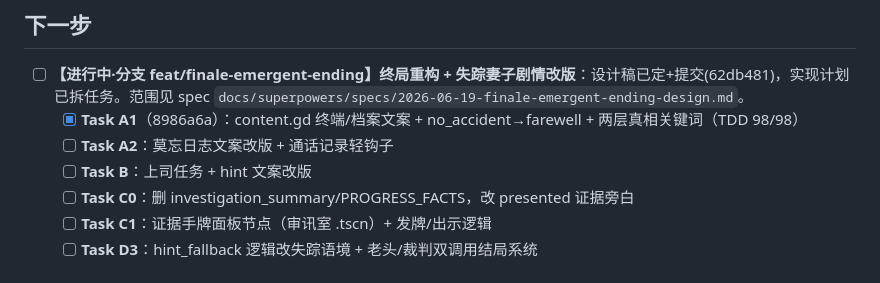
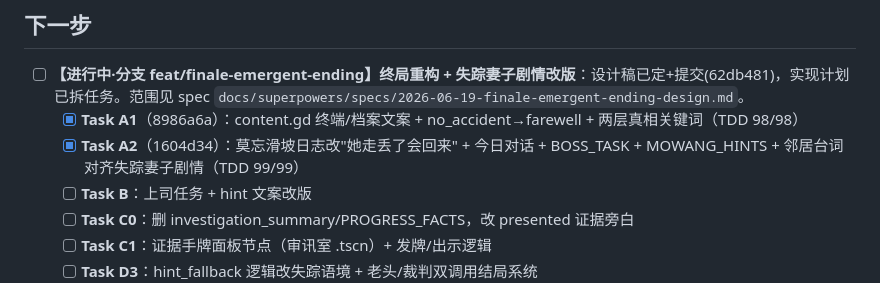
Before and after one commit to wjxdy/Distortion, a Markdown page: PROJECT_TODO.md, the part around the change. GitHub-like rendering.

```diff
--- a/PROJECT_TODO.md
+++ b/PROJECT_TODO.md
@@ -3,7 +3,7 @@
 ## 下一步
 - [ ] **【进行中·分支 feat/finale-emergent-ending】终局重构 + 失踪妻子剧情改版**：设计稿已定+提交(62db481)，实现计划已拆任务。范围见 spec `docs/superpowers/specs/2026-06-19-finale-emergent-ending-design.md`。
   - [x] **Task A1**（8986a6a）：content.gd 终端/档案文案 + no_accident→farewell + 两层真相关键词（TDD 98/98）
-  - [ ] **Task A2**：莫忘日志文案改版 + 通话记录轻钩子
+  - [x] **Task A2**（1604d34）：莫忘滑坡日志改"她走丢了会回来" + 今日对话 + BOSS_TASK + MOWANG_HINTS + 邻居台词对齐失踪妻子剧情（TDD 99/99）
   - [ ] **Task B**：上司任务 + hint 文案改版
   - [ ] **Task C0**：删 investigation_summary/PROGRESS_FACTS，改 presented 证据旁白
   - [ ] **Task C1**：证据手牌面板节点（审讯室 .tscn）+ 发牌/出示逻辑
```
Also changed, not shown: PROJECT_PROGRESS.md (+2 -1 lines).
